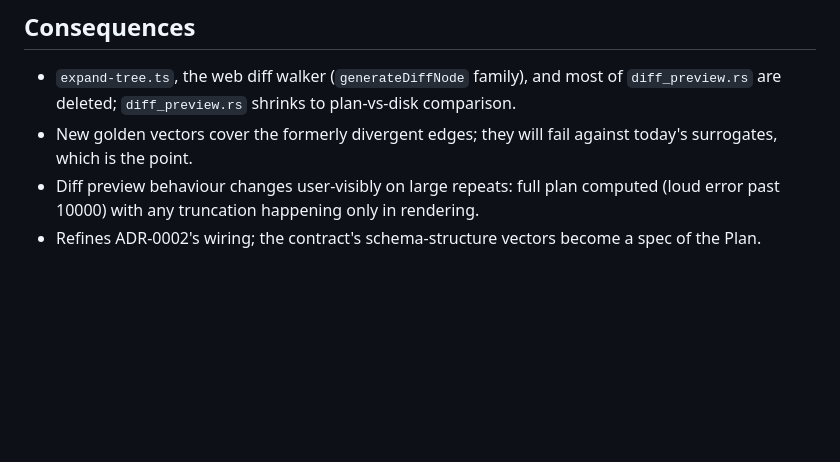
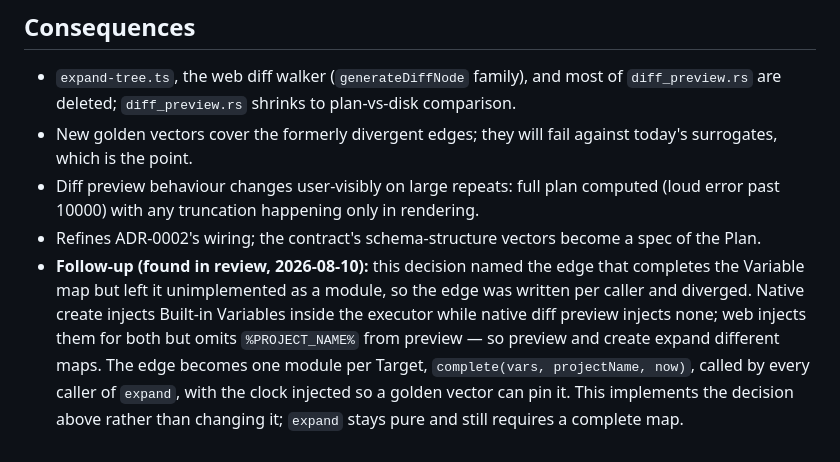
Before and after one commit to eddiemoore/StructureCreator, a Markdown page: docs/adr/0004-plan-module-per-target.md, the part around the change. Drawn GitHub-style; blank space fills up the shorter version.

```diff
--- a/docs/adr/0004-plan-module-per-target.md
+++ b/docs/adr/0004-plan-module-per-target.md
@@ -29,3 +29,4 @@ The caller supplies a complete variable map — built-in Variables (`%DATE%` etc
 - New golden vectors cover the formerly divergent edges; they will fail against today's surrogates, which is the point.
 - Diff preview behaviour changes user-visibly on large repeats: full plan computed (loud error past 10000) with any truncation happening only in rendering.
 - Refines ADR-0002's wiring; the contract's schema-structure vectors become a spec of the Plan.
+- **Follow-up (found in review, 2026-08-10):** this decision named the edge that completes the Variable map but left it unimplemented as a module, so the edge was written per caller and diverged. Native create injects Built-in Variables inside the executor while native diff preview injects none; web injects them for both but omits `%PROJECT_NAME%` from preview — so preview and create expand different maps. The edge becomes one module per Target, `complete(vars, projectName, now)`, called by every caller of `expand`, with the clock injected so a golden vector can pin it. This implements the decision above rather than changing it; `expand` stays pure and still requires a complete map.
```
Also changed, not shown: CONTEXT.md (+10 -0 lines).
